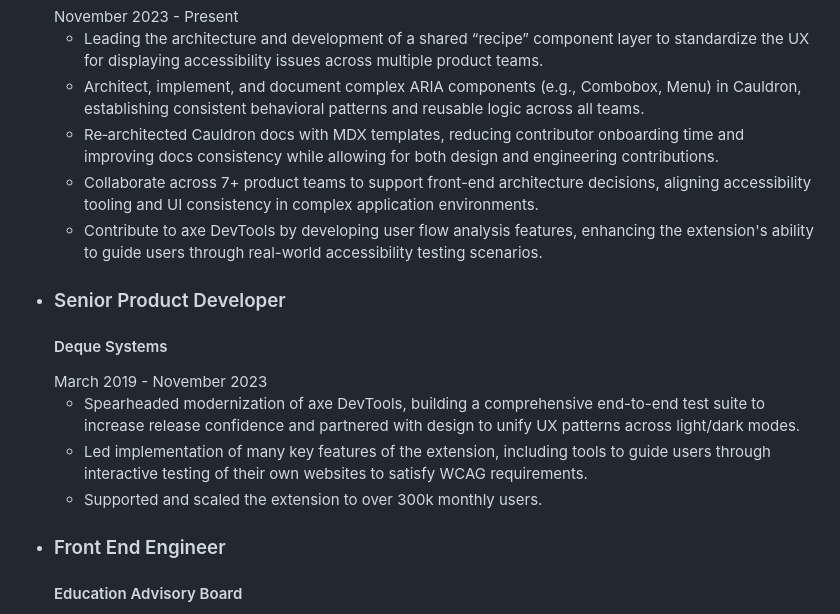
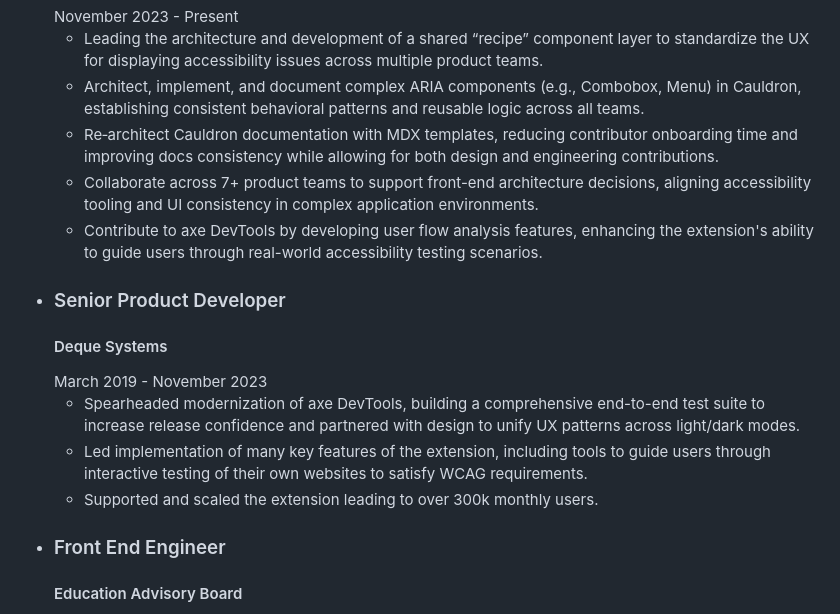
Before and after one commit to scurker/scurker.com, a Markdown page: site/resume/index.md, the part around the change. Rendered like a GitHub page.

Commit message:
a few more minor tweaks

```diff
--- a/site/resume/index.md
+++ b/site/resume/index.md
@@ -25,7 +25,7 @@ title: "Résumé of Jason Wilson"
           <ul>
             <li>Leading the architecture and development of a shared “recipe” component layer to standardize the UX for displaying accessibility issues across multiple product teams.</li>
             <li>Architect, implement, and document complex ARIA components (e.g., Combobox, Menu) in Cauldron, establishing consistent behavioral patterns and reusable logic across all teams.</li>
-            <li>Re‑architected Cauldron docs with MDX templates, reducing contributor onboarding time and improving docs consistency while allowing for both design and engineering contributions.</li>
+            <li>Re‑architect Cauldron documentation with MDX templates, reducing contributor onboarding time and improving docs consistency while allowing for both design and engineering contributions.</li>
             <li>Collaborate across 7+ product teams to support front-end architecture decisions, aligning accessibility tooling and UI consistency in complex application environments.</li>
             <li>Contribute to axe DevTools by developing user flow analysis features, enhancing the extension's ability to guide users through real-world accessibility testing scenarios.</li>
           </ul>
@@ -38,7 +38,7 @@ title: "Résumé of Jason Wilson"
             <li>Spearheaded modernization of axe DevTools, building a comprehensive end-to-end test suite to increase release confidence and partnered with design to unify UX patterns across light/dark modes.
             </li>
             <li>Led implementation of many key features of the extension, including tools to guide users through interactive testing of their own websites to satisfy WCAG requirements.</li>
-            <li>Supported and scaled the extension to over 300k monthly users.</li>
+            <li>Supported and scaled the extension leading to over 300k monthly users.</li>
           </ul>
         </li>
         <li class="experience">
```
